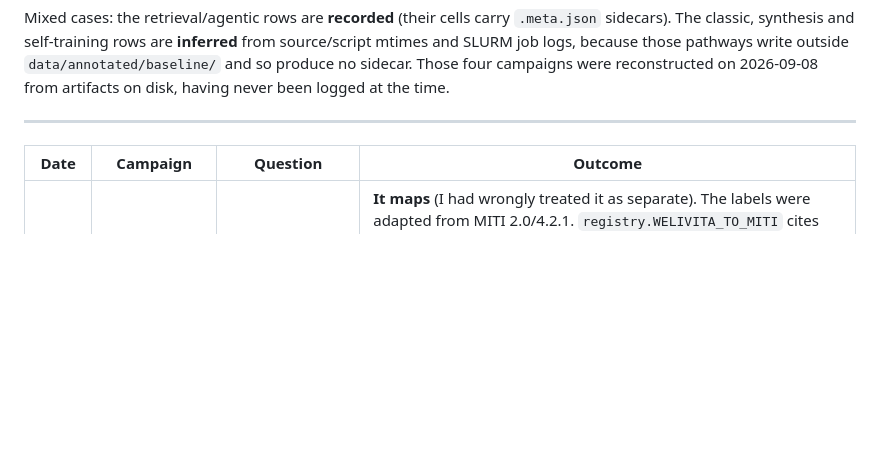
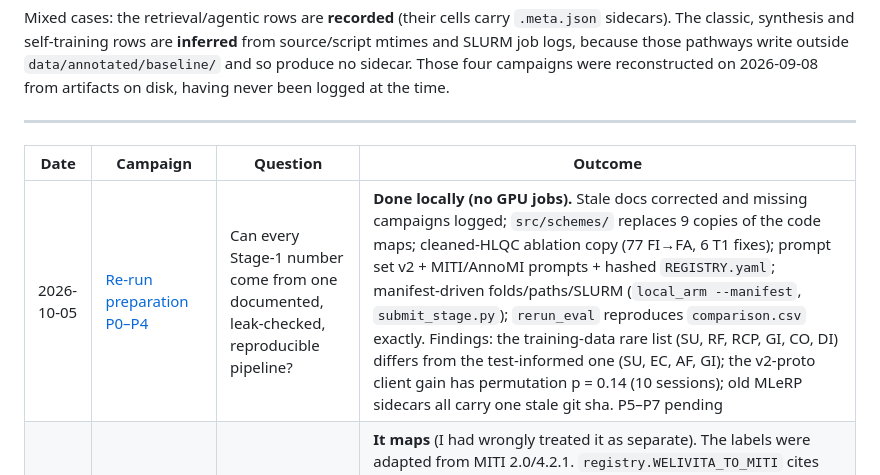
Before and after one commit to Zme874amy/Behavioral-Coding, a Markdown page: docs/EXPERIMENT_LOG.md, the part around the change. Rendered like a GitHub page; blank space fills up the shorter version.

Commit message:
Log the re-run preparation campaign (P0-P4) and plan status
Co-Authored-By: Claude Opus 5.5 <noreply@anthropic.com>

```diff
--- a/docs/EXPERIMENT_LOG.md
+++ b/docs/EXPERIMENT_LOG.md
@@ -36,6 +36,7 @@ having never been logged at the time.
 
 | Date | Campaign | Question | Outcome |
 |---|---|---|---|
+| 2026-10-05 | [Re-run preparation P0–P4](experiments/2026-10-05-rerun-prep.md) | Can every Stage-1 number come from one documented, leak-checked, reproducible pipeline? | **Done locally (no GPU jobs).** Stale docs corrected and missing campaigns logged; `src/schemes/` replaces 9 copies of the code maps; cleaned-HLQC ablation copy (77 FI→FA, 6 T1 fixes); prompt set v2 + MITI/AnnoMI prompts + hashed `REGISTRY.yaml`; manifest-driven folds/paths/SLURM (`local_arm --manifest`, `submit_stage.py`); `rerun_eval` reproduces `comparison.csv` exactly. Findings: the training-data rare list (SU, RF, RCP, GI, CO, DI) differs from the test-informed one (SU, EC, AF, GI); the v2-proto client gain has permutation p = 0.14 (10 sessions); old MLeRP sidecars all carry one stale git sha. P5–P7 pending |
 | 2026-10-05 | [Welivita is a MITI variant](experiments/2026-10-05-split-review.md#12-is-welivita-a-separate-scheme-or-miti-follow-up) | Is Welivita's scheme really separate from MITI, or can it be mapped? | **It maps** (I had wrongly treated it as separate). The labels were adapted from MITI 2.0/4.2.1. `registry.WELIVITA_TO_MITI` cites the manual for each label: exact 57% (incl. Warn → Confront E.4.g.2, Support → not coded p.26, advice → Persuade/PwP E.4.b–c), approximate 34% (GI incl. opinions, Direct), none 8% (Self-Disclose); no Seek. Proxy on CASAA, all routes trained on MITI-mapped labels: MISC gold only 0.246, Welivita agreed 0.303, **pooled 0.335**. `miti_scheme.json` now recommends pooled training in MITI space, giving MITI two same-scheme datasets: Welivita (train/selection) and CASAA (test) |
 | 2026-10-05 | [Lucky draws + exemplars](experiments/2026-10-05-split-review.md#9-lucky-draws) | Can a result rest on one arbitrary random choice? How must exemplars be handled? | **Done (no GPU jobs).** Measured: 7B training seed SD up to ±0.033 macro-F1; pooled-CV fold assignment SD ≈ 0.01, with the client gain ranging +0.001 to +0.045 across 20 draws; a single 15% AnnoMI split SD 0.02–0.03, range 0.09–0.12. **Changes:** `misc_pooled_cv` now offers LOSO (headline; no randomness) and seed-tied 5-fold (exploratory); `annomi_own`/`welivita_own` replaced their single split with grouped 5-fold CV; every manifest carries `variance_rules` (≥ 3 matched seeds, paired, session bootstrap, no single draw as headline). **Exemplars:** all three channels (few-shot, retrieval index, synthesis anchors) are HLQC-only, so MIV is clean, but **22 of 41 few-shot exemplars come from HLQC sessions that are AnnoMI/CASAA test transcripts**. AnnoMI/CASAA exclusions now apply to any model that saw HLQC by any route; prompted arms need ≥ 3 exemplar draws; same-corpus scoring drops exemplar sessions. misc_main train/test unchanged |
 | 2026-10-05 | [Split leakage audit + other schemes](experiments/2026-10-05-split-review.md#6-leakage-audit-follow-up-same-day) | Does pooled CV leak? How should the non-MISC schemes be split? | **Done.** Pooled CV: no session, person or text leakage beyond 18/532 template lines. Its real risk is **test-informed design decisions** (retriever rare-code list, self-training caps, `v3_mivmix` topic counts, choice of main setting on MIV), **which the current protocol already has**; the manifest rules (frozen config, per-fold statistics, pooled paired scoring) close it. **AnnoMI split fixed:** 13 of 31 video series (multi-part sessions, good/bad role-play pairs) were spread across train/dev/test; now series-level (97/15/21); no measurable proxy inflation. Welivita: same-post leak small, source shift large (0.47 → 0.36–0.38), so stratify and report cross-source. New `miti_scheme.json`: CASAA test only; train via MISC → MITI mapping (A), Welivita (B) or MI-TAGS (C). Each manifest now has its own seeded RNG (the Welivita split changed once as a result; no experiment used it). MISC manifests unchanged |
```
Also changed, not shown: docs/RERUN_PLAN.md (+13 -0 lines), docs/experiments/2026-10-05-rerun-prep.md (added, +56 -0 lines).
